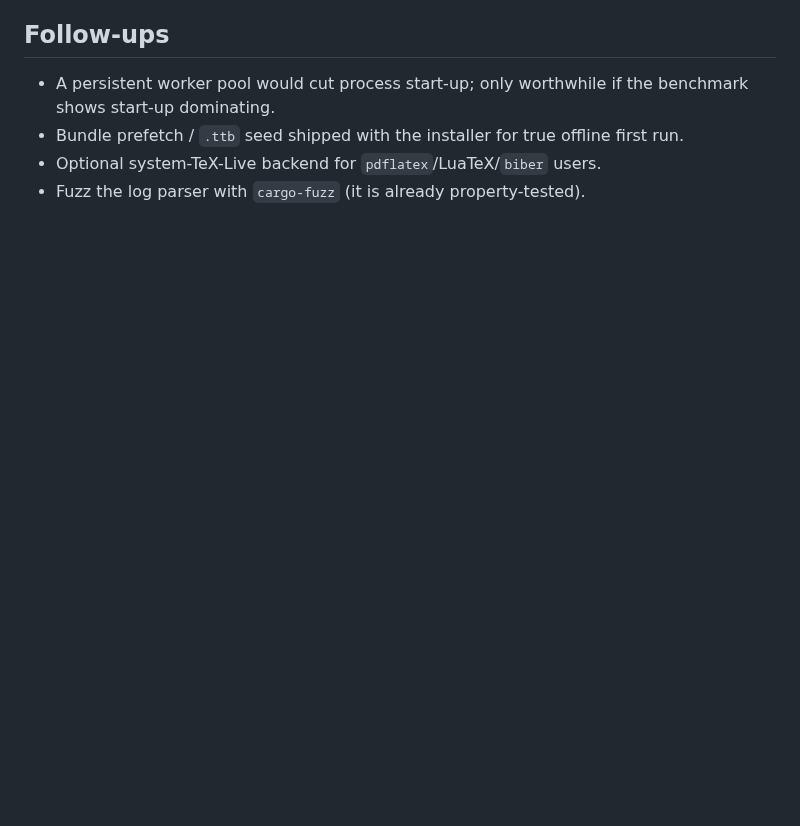
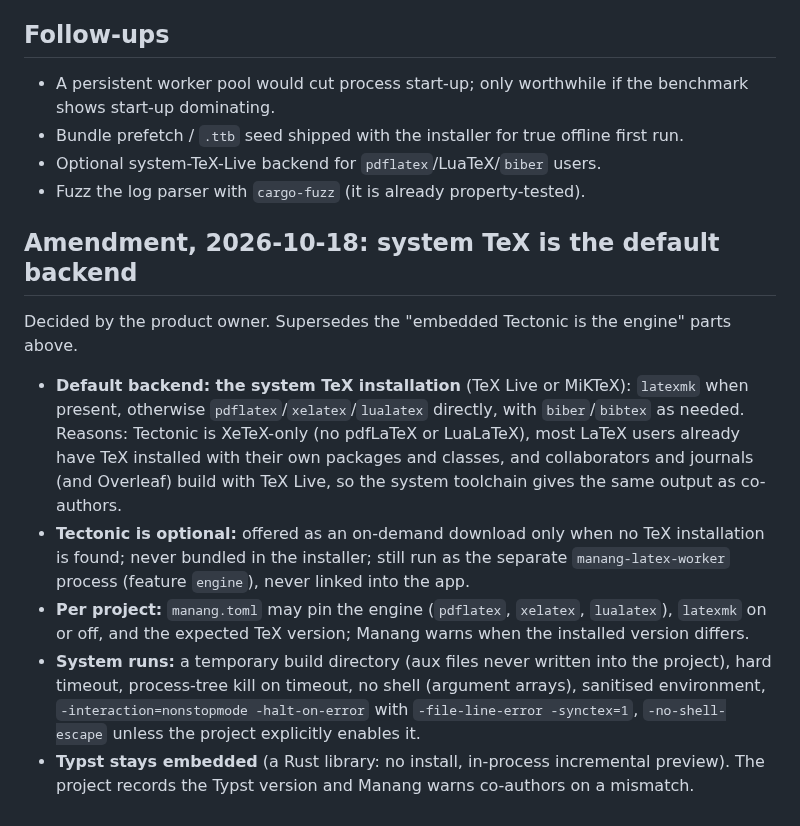
Before and after one commit to Fundaments-Work/Manang, a Markdown page: docs/adr/0004-latex-engine.md, the part around the change. GitHub-like rendering; blank space fills up the shorter version.

Commit message:
docs(adr): system TeX is the default LaTeX backend, Tectonic optional; Typst stays embedded
Co-Authored-By: Claude Opus 5.5 <noreply@anthropic.com>

```diff
--- a/docs/adr/0004-latex-engine.md
+++ b/docs/adr/0004-latex-engine.md
@@ -110,3 +110,30 @@ Other choices:
   first run.
 - Optional system-TeX-Live backend for `pdflatex`/LuaTeX/`biber` users.
 - Fuzz the log parser with `cargo-fuzz` (it is already property-tested).
+
+## Amendment, 2026-10-18: system TeX is the default backend
+
+Decided by the product owner. Supersedes the "embedded Tectonic is the engine"
+parts above.
+
+* **Default backend: the system TeX installation** (TeX Live or MiKTeX):
+  `latexmk` when present, otherwise `pdflatex`/`xelatex`/`lualatex` directly,
+  with `biber`/`bibtex` as needed. Reasons: Tectonic is XeTeX-only (no pdfLaTeX
+  or LuaLaTeX), most LaTeX users already have TeX installed with their own
+  packages and classes, and collaborators and journals (and Overleaf) build
+  with TeX Live, so the system toolchain gives the same output as co-authors.
+* **Tectonic is optional:** offered as an on-demand download only when no TeX
+  installation is found; never bundled in the installer; still run as the
+  separate `manang-latex-worker` process (feature `engine`), never linked into
+  the app.
+* **Per project:** `manang.toml` may pin the engine (`pdflatex`, `xelatex`,
+  `lualatex`), `latexmk` on or off, and the expected TeX version; Manang warns
+  when the installed version differs.
+* **System runs:** a temporary build directory (aux files never written into
+  the project), hard timeout, process-tree kill on timeout, no shell (argument
+  arrays), sanitised environment, `-interaction=nonstopmode -halt-on-error`
+  with `-file-line-error -synctex=1`, `-no-shell-escape` unless the project
+  explicitly enables it.
+* **Typst stays embedded** (a Rust library: no install, in-process
+  incremental preview). The project records the Typst version and Manang warns
+  co-authors on a mismatch.
```
Also changed, not shown: docs/plans/2026-10-18-roadmap.md (+1 -1 lines).
